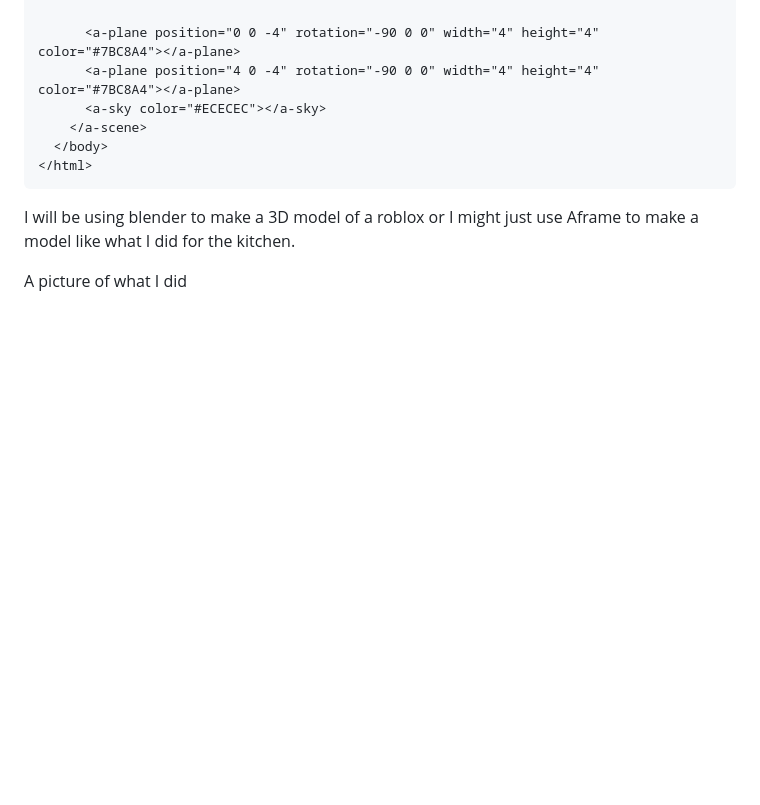
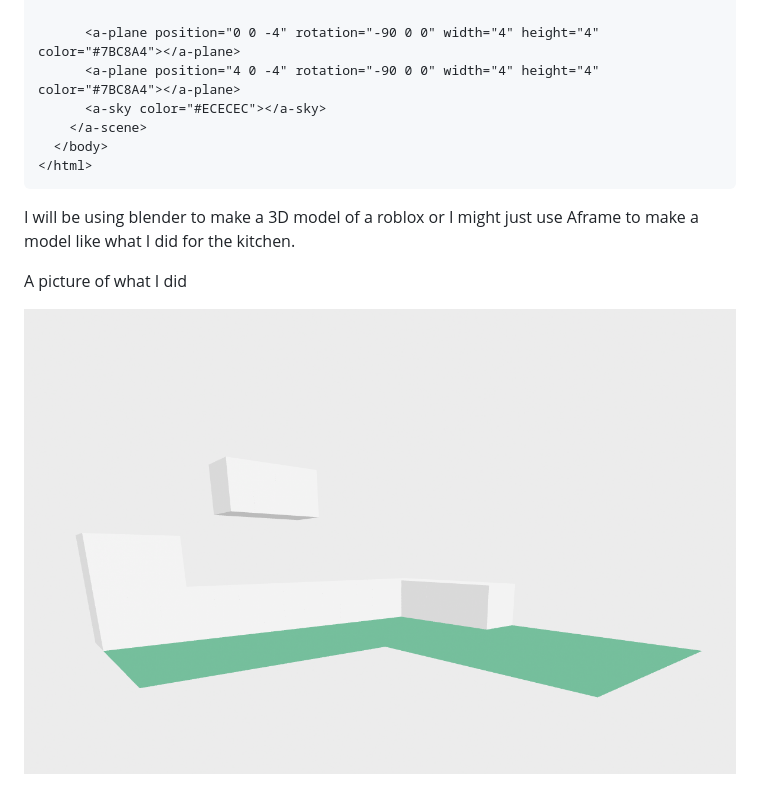
Before and after one commit to katherinew5896/sep10-freedom-project, a Markdown page: tool/learning-log.md, the part around the change. Drawn GitHub-style; blank space fills up the shorter version.

```diff
--- a/tool/learning-log.md
+++ b/tool/learning-log.md
@@ -342,3 +342,5 @@ So far I have made a outline
 I will be using blender to make a 3D model of a roblox or I might just use Aframe to make a model like what I did for the kitchen.
 
 A picture of what I did
+
+![Kat](kitchen.png)
```
